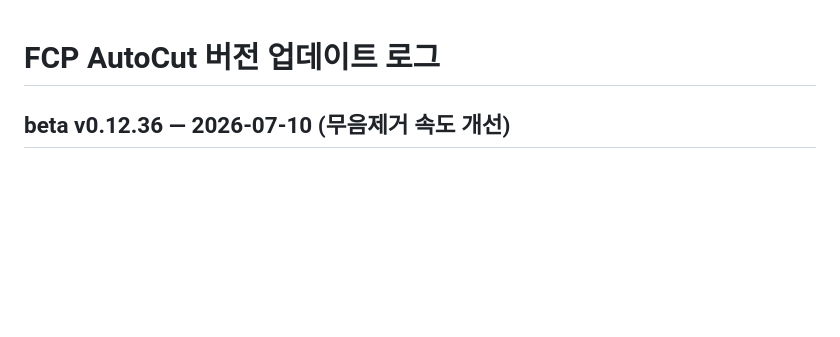
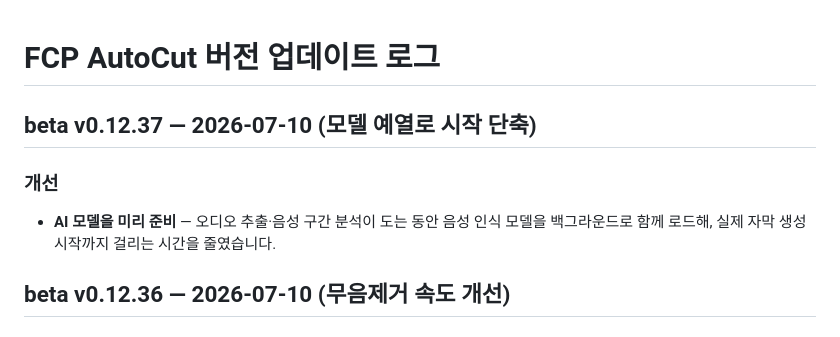
Before and after one commit to groundroot/fcp-autocut, a Markdown page: CHANGELOG.md, the part around the change. Rendered like a GitHub page; blank space fills up the shorter version.

Commit message:
beta v0.12.37 — 모델 백그라운드 예열로 시작 시간 단축
Co-Authored-By: Claude Opus 4.8 (1M context) <noreply@anthropic.com>

```diff
--- a/CHANGELOG.md
+++ b/CHANGELOG.md
@@ -1,4 +1,10 @@
 # FCP AutoCut 버전 업데이트 로그
+
+## beta v0.12.37 — 2026-07-10 (모델 예열로 시작 단축)
+
+### 개선
+- **AI 모델을 미리 준비** — 오디오 추출·음성 구간 분석이 도는 동안 음성 인식 모델을
+  백그라운드로 함께 로드해, 실제 자막 생성 시작까지 걸리는 시간을 줄였습니다.
 
 ## beta v0.12.36 — 2026-07-10 (무음제거 속도 개선)
 
```
